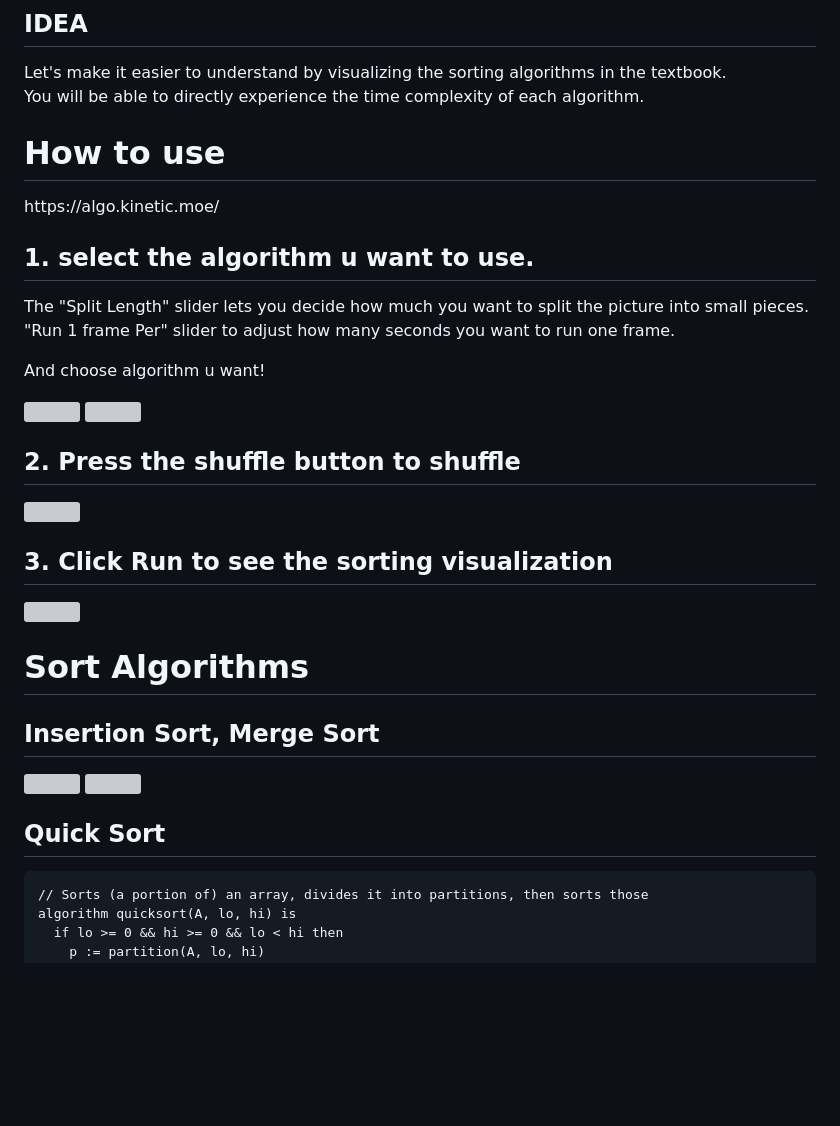
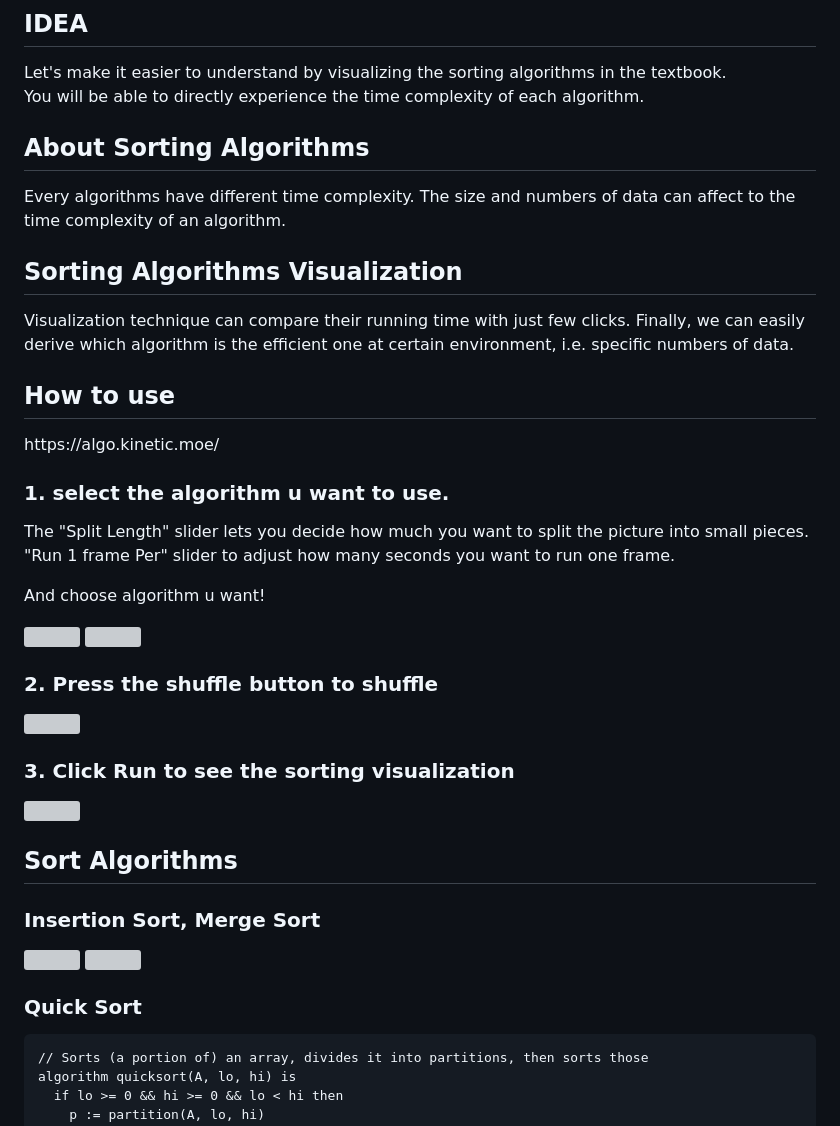
Before and after one commit to Kinetic27/SortingVisualization, a Markdown page: README.md, the part around one of its changes. GitHub-like rendering; blank space fills up the shorter version; grey boxes are pictures that could not be loaded.

````diff
--- a/README.md
+++ b/README.md
@@ -8,11 +8,20 @@ Team I
 Let's make it easier to understand by visualizing the sorting algorithms in the textbook.
 You will be able to directly experience the time complexity of each algorithm.
 
-# How to use
+
+## About Sorting Algorithms
+Every algorithms have different time complexity.
+The size and numbers of data can affect to the time complexity of an algorithm.
+
+## Sorting Algorithms Visualization
+Visualization technique can compare their running time with just few clicks.
+Finally, we can easily derive which algorithm is the efficient one at certain environment, i.e. specific numbers of data.
+
+## How to use
 
 <p>https://algo.kinetic.moe/</p>
 
-## 1. select the algorithm u want to use.
+### 1. select the algorithm u want to use.
 
 The "Split Length" slider lets you decide how much you want to split the picture into small pieces.
 "Run 1 frame Per" slider to adjust how many seconds you want to run one frame.
@@ -21,23 +30,23 @@ The "Split Length" slider lets you decide how much you want to split the picture
 <img src = "https://github.com/user-attachments/assets/9521cf11-9a31-4433-a6e0-b45a7027e46f" width="45%" height="45%">
 <img src = "https://github.com/user-attachments/assets/509306f1-09db-4832-af9a-4a7bcc89c41e" width="45%" height="45%">
 
-## 2. Press the shuffle button to shuffle
+### 2. Press the shuffle button to shuffle
 <img src = "https://github.com/user-attachments/assets/dc47e9fa-5ada-46b8-8eeb-fba9885b9ec9" width="50%" height="50%">
 
-## 3. Click Run to see the sorting visualization
+### 3. Click Run to see the sorting visualization
 <img src = "https://github.com/user-attachments/assets/5b60bc46-8389-4b04-b319-8645f2367129" width="50%" height="50%">
 
 
-# Sort Algorithms
+## Sort Algorithms
 
-## Insertion Sort, Merge Sort
+### Insertion Sort, Merge Sort
 
 <div style="display: flex">
   <img src = "https://github.com/user-attachments/assets/75513477-1c11-48b3-bfce-de1d5b31aed2" width="45%" height="45%">
   <img src = "https://github.com/user-attachments/assets/cbc434db-5c82-494b-8aad-d7b1368cfdc7" width="45%" height="45%">
 </div>
 
-## Quick Sort
+### Quick Sort
 
 ```
 // Sorts (a portion of) an array, divides it into partitions, then sorts those
````
Also changed, not shown: other parts of README.md (+1 -2 lines).
